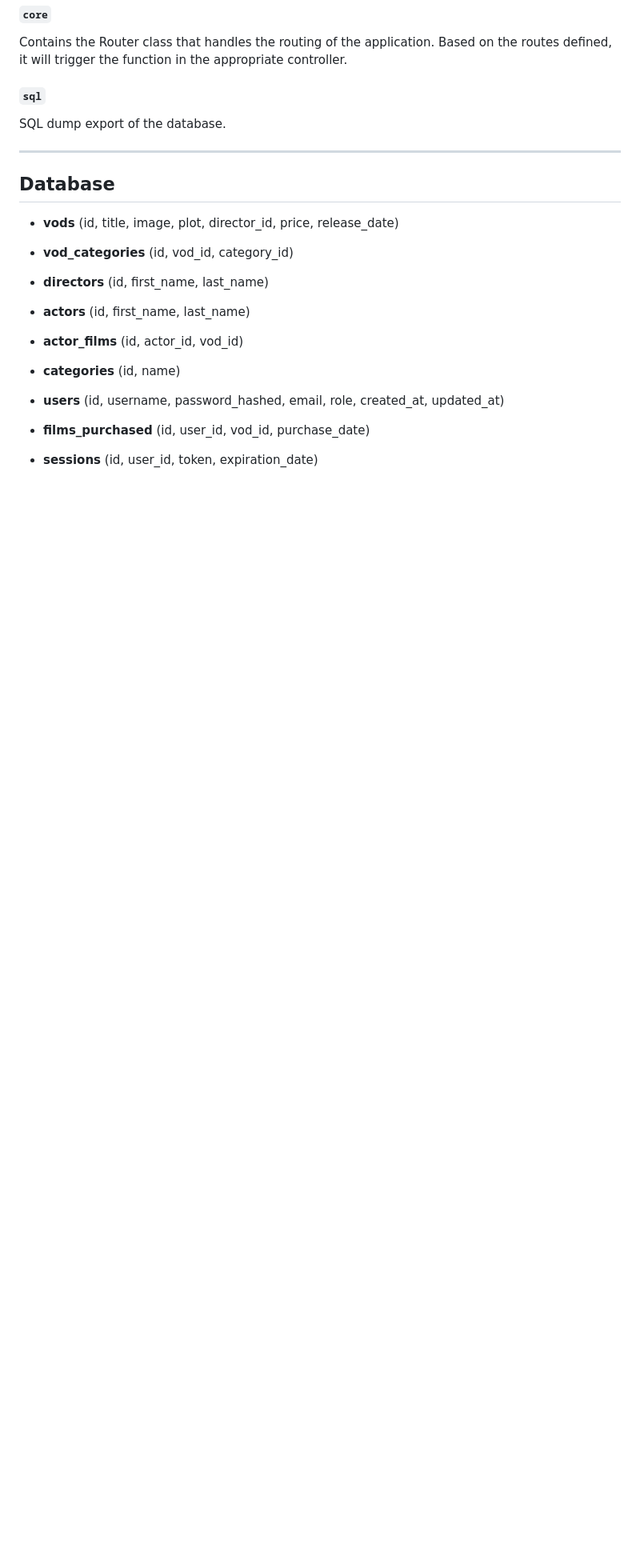
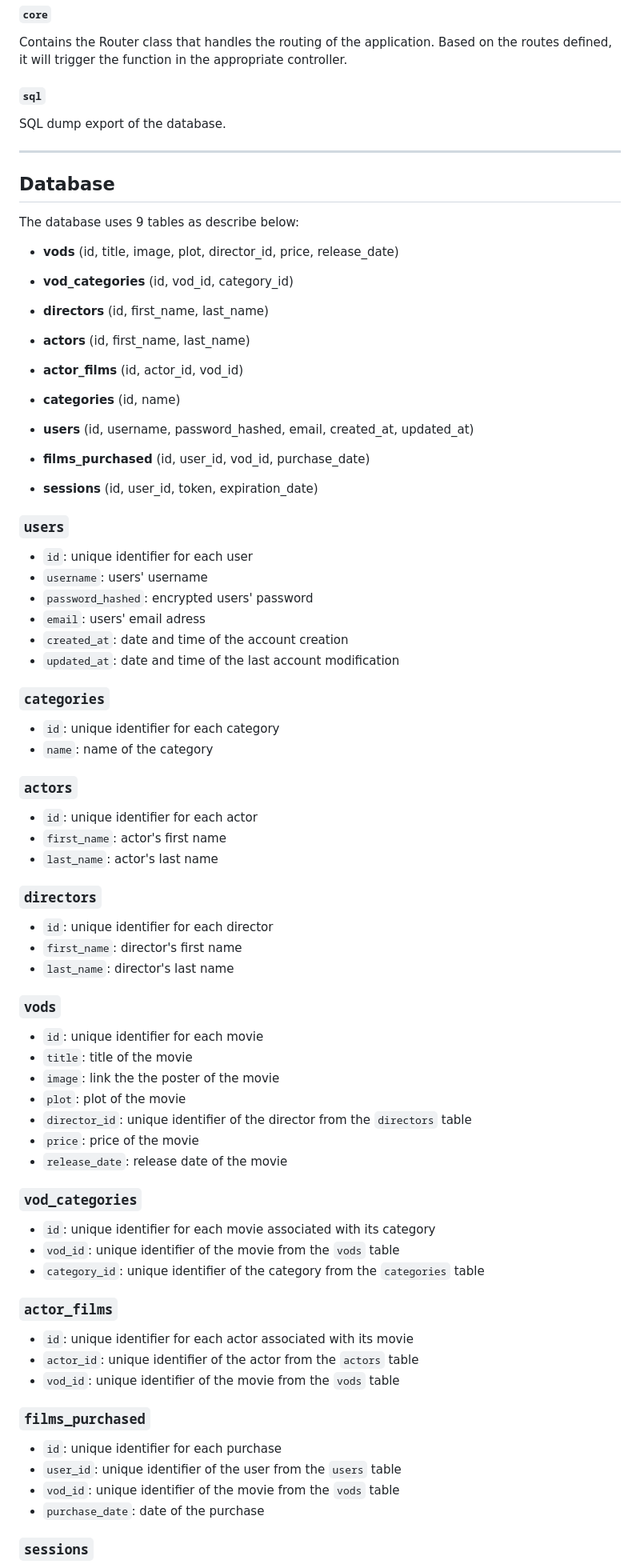
Before and after one commit to Farmeurimmo/1PHPD-Project, a Markdown page: README.md, the part around one of its changes. Shown at 80% size. Drawn GitHub-style; blank space fills up the shorter version.

Commit message:
update: added db description

```diff
--- a/README.md
+++ b/README.md
@@ -102,10 +107,11 @@ the function in the appropriate controller.
 
 SQL dump export of the database.
 
-
 ---
 
 ## Database
+
+The database uses 9 tables as describe below:
 
 - **vods** (id, title, image, plot, director_id, price, release_date)
 
@@ -119,8 +125,66 @@ SQL dump export of the database.
 
 - **categories** (id, name)
 
-- **users** (id, username, password_hashed, email, role, created_at, updated_at)
+- **users** (id, username, password_hashed, email, created_at, updated_at)
 
 - **films_purchased** (id, user_id, vod_id, purchase_date)
 
 - **sessions** (id, user_id, token, expiration_date)
+
+### `users`
+
+- `id`: unique identifier for each user
+- `username`: users' username
+- `password_hashed`: encrypted users' password
+- `email`: users' email adress
+- `created_at`: date and time of the account creation
+- `updated_at`: date and time of the last account modification
+
+### `categories`
+
+- `id`: unique identifier for each category
+- `name`: name of the category
+
+### `actors`
+
+- `id`: unique identifier for each actor
+- `first_name`: actor's first name
+- `last_name`: actor's last name
+
+### `directors`
+
+- `id`: unique identifier for each director
+- `first_name`: director's first name
+- `last_name`: director's last name
+
+### `vods`
+
+- `id`: unique identifier for each movie
+- `title`: title of the movie
+- `image`: link the the poster of the movie
+- `plot`: plot of the movie
+- `director_id`: unique identifier of the director from the `directors` table
+- `price`: price of the movie
+- `release_date`: release date of the movie
+
+### `vod_categories`
+
+- `id`: unique identifier for each movie associated with its category
+- `vod_id`: unique identifier of the movie from the `vods` table
+- `category_id`: unique identifier of the category from the `categories` table
+
+### `actor_films`
+
+- `id`: unique identifier for each actor associated with its movie
+- `actor_id`: unique identifier of the actor from the `actors` table
+- `vod_id`: unique identifier of the movie from the `vods` table
+
+### `films_purchased`
+
+- `id`: unique identifier for each purchase
+- `user_id`: unique identifier of the user from the `users` table
+- `vod_id`: unique identifier of the movie from the `vods` table
+- `purchase_date`: date of the purchase
+
+### `sessions`
+
```
Also changed, not shown: other parts of README.md (+11 -0 lines).
